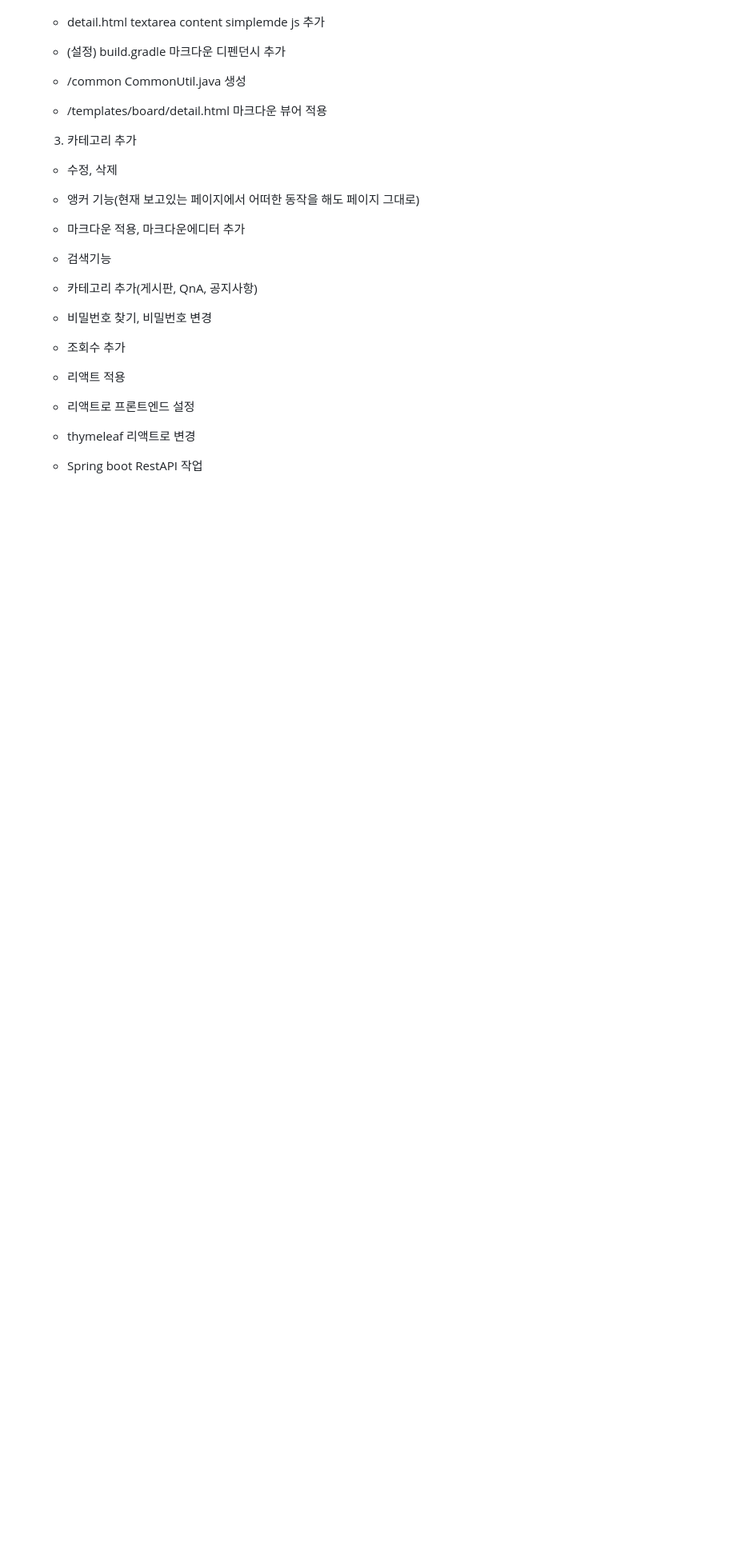
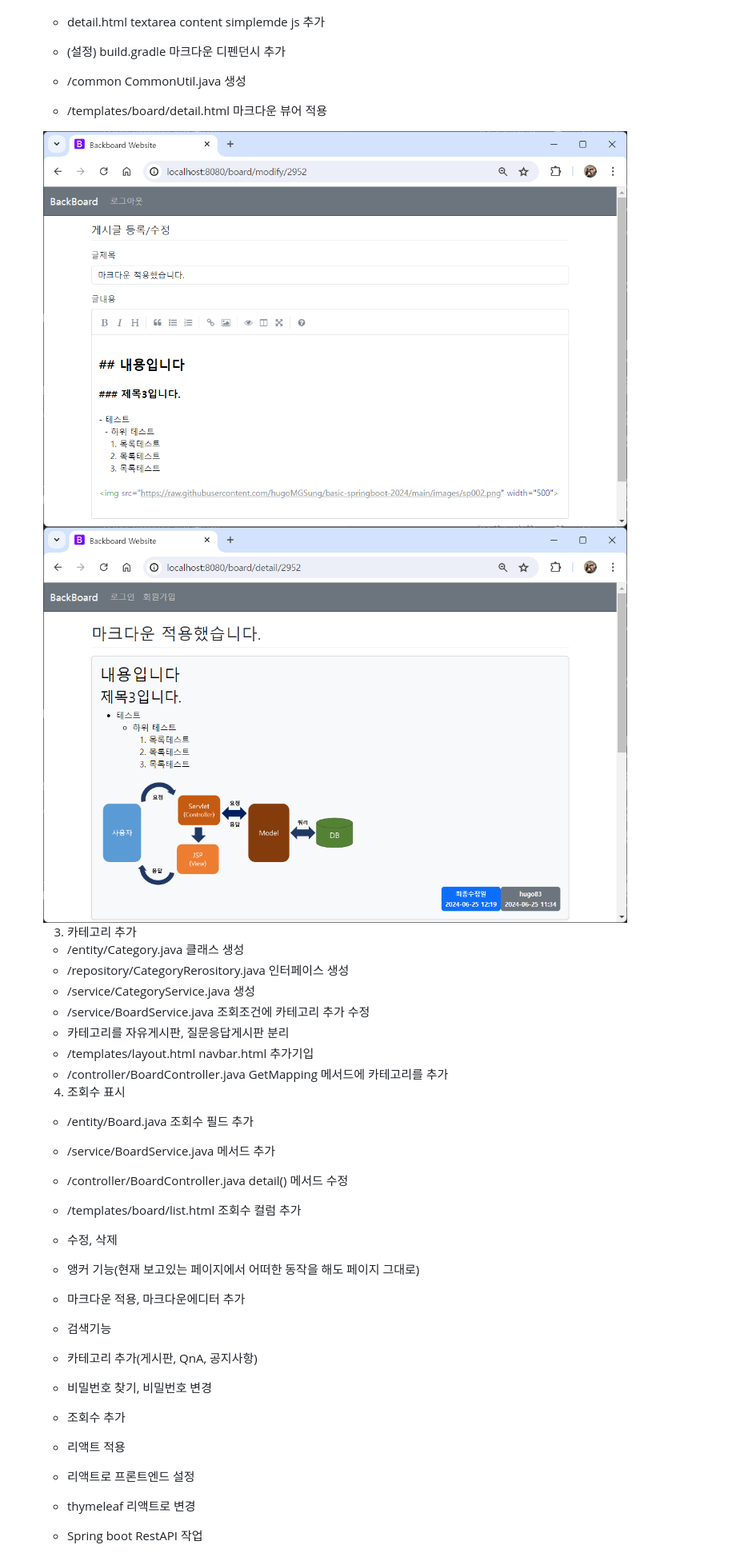
Before and after one commit to zzzissu/basic-springboot-2024, a Markdown page: README.md, the part around the change. Shown: that part at 80% size. GitHub-like rendering; pictures changed too: images/sp009.png (added), images/sp010.png (added); blank space fills up the shorter version.

```diff
--- a/README.md
+++ b/README.md
@@ -503,7 +503,26 @@ java 빅데이터 개발자 과정 Spring Boot 학습 리포지토리
     - /common CommonUtil.java 생성
     - /templates/board/detail.html 마크다운 뷰어 적용
 
+    <img src="https://raw.githubusercontent.com/zzzissu/Basic-SpringBoot-2024/master/images/sp009.png" width="730">
+
+
+    <img src="https://raw.githubusercontent.com/zzzissu/Basic-SpringBoot-2024/master/images/sp010.png" width="730">
+
+
   3. 카테고리 추가
+    - /entity/Category.java 클래스 생성
+    - /repository/CategoryRerository.java 인터페이스 생성
+    - /service/CategoryService.java 생성
+    - /service/BoardService.java 조회조건에 카테고리 추가 수정
+    - 카테고리를 자유게시판, 질문응답게시판 분리
+    - /templates/layout.html navbar.html 추가기입
+    - /controller/BoardController.java GetMapping 메서드에 카테고리를 추가
+
+  4. 조회수 표시
+    - /entity/Board.java 조회수 필드 추가
+    - /service/BoardService.java 메서드 추가
+    - /controller/BoardController.java detail() 메서드 수정
+    - /templates/board/list.html 조회수 컬럼 추가
 
 
 
```
